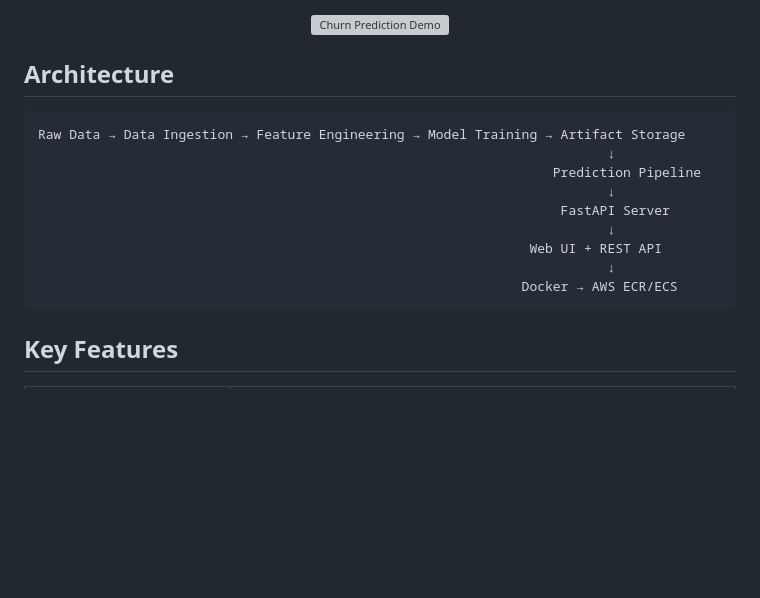
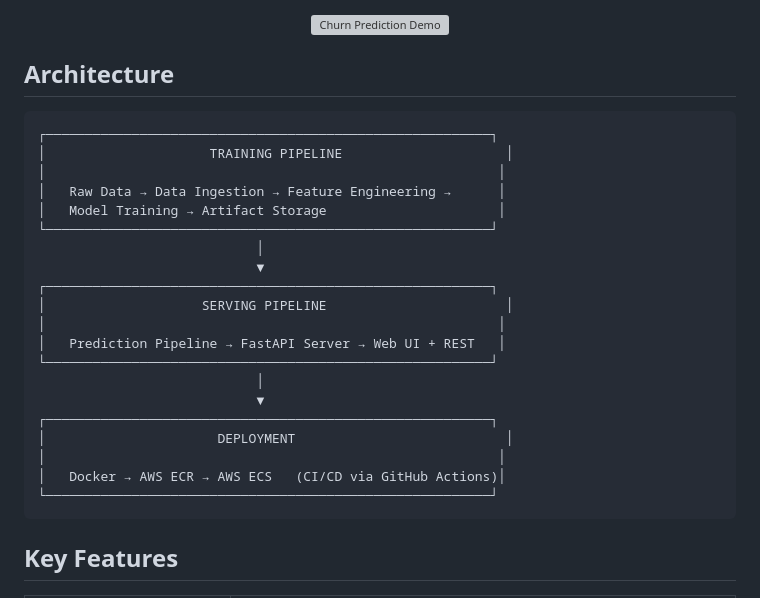
Before and after one commit to Schadrackkarekezi/churn-prediction-production-mlops, a Markdown page: README.md, the part around the change. Drawn GitHub-style; blank space fills up the shorter version; grey boxes are pictures that could not be loaded.

Commit message:
Add architecture diagram to READMEd

````diff
--- a/README.md
+++ b/README.md
@@ -11,18 +11,28 @@ An end-to-end machine learning system that predicts telecom customer churn (7,04
 
 ## Architecture
 
+```text
+┌─────────────────────────────────────────────────────────┐
+│                     TRAINING PIPELINE                     │
+│                                                          │
+│   Raw Data → Data Ingestion → Feature Engineering →      │
+│   Model Training → Artifact Storage                      │
+└─────────────────────────────────────────────────────────┘
+                            │
+                            ▼
+┌─────────────────────────────────────────────────────────┐
+│                    SERVING PIPELINE                       │
+│                                                          │
+│   Prediction Pipeline → FastAPI Server → Web UI + REST   │
+└─────────────────────────────────────────────────────────┘
+                            │
+                            ▼
+┌─────────────────────────────────────────────────────────┐
+│                      DEPLOYMENT                           │
+│                                                          │
+│   Docker → AWS ECR → AWS ECS   (CI/CD via GitHub Actions)│
+└─────────────────────────────────────────────────────────┘
 ```
-Raw Data → Data Ingestion → Feature Engineering → Model Training → Artifact Storage
-                                                                         ↓
-                                                                  Prediction Pipeline
-                                                                         ↓
-                                                                   FastAPI Server
-                                                                         ↓
-                                                               Web UI + REST API
-                                                                         ↓
-                                                              Docker → AWS ECR/ECS
-```
-
 ## Key Features
 
 | Feature | Details |
````
